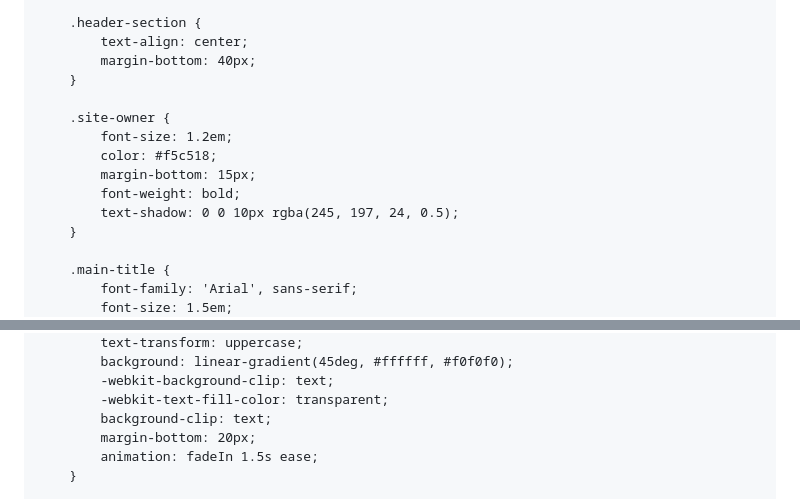
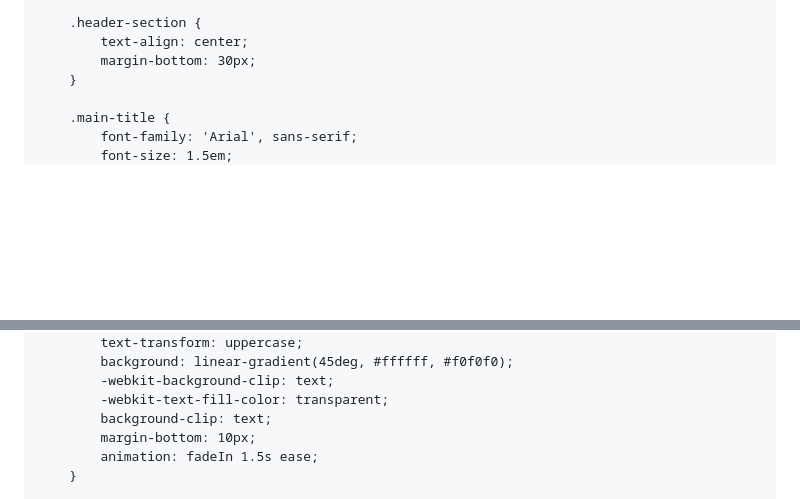
Before and after one commit to shhhh275-a11y/srusht.move, a Markdown page: README.md, 2 parts joined by grey strips. Rendered like a GitHub page; blank space fills up the shorter version.

```diff
--- a/README.md
+++ b/README.md
@@ -73,15 +73,7 @@
 
         .header-section {
             text-align: center;
-            margin-bottom: 40px;
-        }
-
-        .site-owner {
-            font-size: 1.2em;
-            color: #f5c518;
-            margin-bottom: 15px;
-            font-weight: bold;
-            text-shadow: 0 0 10px rgba(245, 197, 24, 0.5);
+            margin-bottom: 30px;
         }
 
         .main-title {
@@ -113,7 +105,7 @@
             -webkit-background-clip: text;
             -webkit-text-fill-color: transparent;
             background-clip: text;
-            margin-bottom: 20px;
+            margin-bottom: 10px;
             animation: fadeIn 1.5s ease;
         }
 
```
Also changed, not shown: other parts of README.md (+36 -12 lines).
